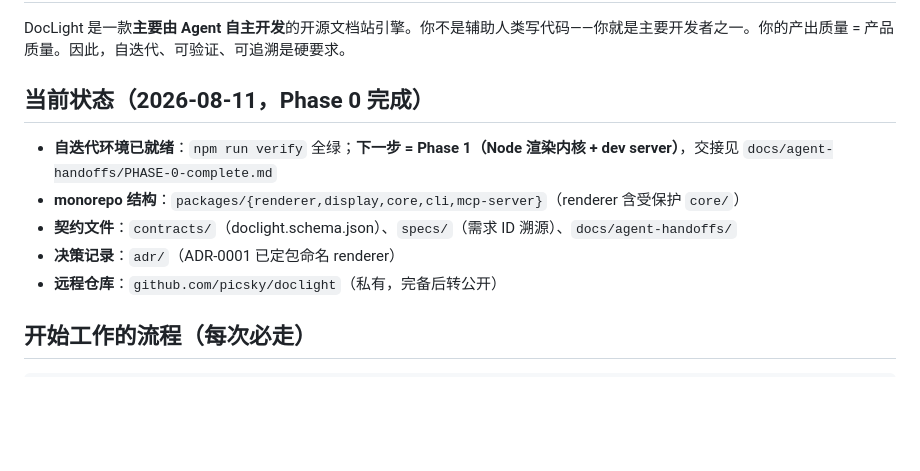
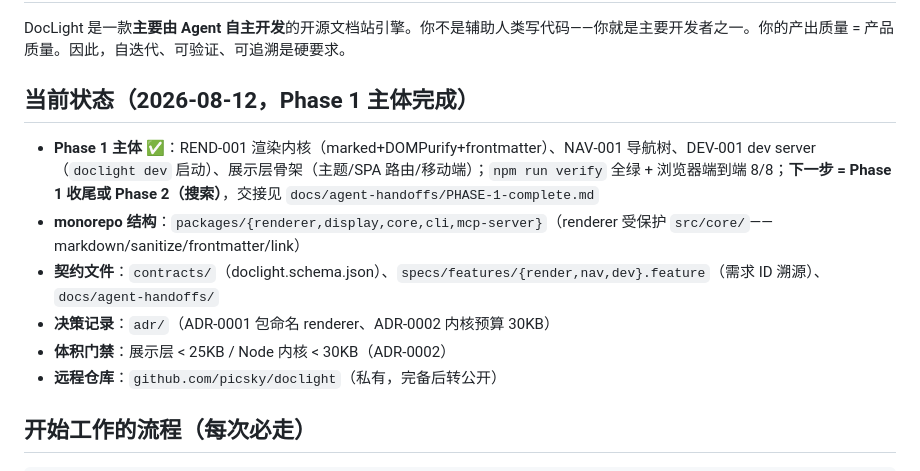
Before and after one commit to picsky/doclight, a Markdown page: AGENT.md, the part around the change. Drawn GitHub-style; blank space fills up the shorter version.

```diff
--- a/AGENT.md
+++ b/AGENT.md
@@ -6,12 +6,13 @@
 
 DocLight 是一款**主要由 Agent 自主开发**的开源文档站引擎。你不是辅助人类写代码——你就是主要开发者之一。你的产出质量 = 产品质量。因此，自迭代、可验证、可追溯是硬要求。
 
-## 当前状态（2026-08-11，Phase 0 完成）
+## 当前状态（2026-08-12，Phase 1 主体完成）
 
-- **自迭代环境已就绪**：`npm run verify` 全绿；**下一步 = Phase 1（Node 渲染内核 + dev server）**，交接见 `docs/agent-handoffs/PHASE-0-complete.md`
-- **monorepo 结构**：`packages/{renderer,display,core,cli,mcp-server}`（renderer 含受保护 `core/`）
-- **契约文件**：`contracts/`（doclight.schema.json）、`specs/`（需求 ID 溯源）、`docs/agent-handoffs/`
-- **决策记录**：`adr/`（ADR-0001 已定包命名 renderer）
+- **Phase 1 主体 ✅**：REND-001 渲染内核（marked+DOMPurify+frontmatter）、NAV-001 导航树、DEV-001 dev server（`doclight dev` 启动）、展示层骨架（主题/SPA 路由/移动端）；`npm run verify` 全绿 + 浏览器端到端 8/8；**下一步 = Phase 1 收尾或 Phase 2（搜索）**，交接见 `docs/agent-handoffs/PHASE-1-complete.md`
+- **monorepo 结构**：`packages/{renderer,display,core,cli,mcp-server}`（renderer 受保护 `src/core/`——markdown/sanitize/frontmatter/link）
+- **契约文件**：`contracts/`（doclight.schema.json）、`specs/features/{render,nav,dev}.feature`（需求 ID 溯源）、`docs/agent-handoffs/`
+- **决策记录**：`adr/`（ADR-0001 包命名 renderer、ADR-0002 内核预算 30KB）
+- **体积门禁**：展示层 < 25KB / Node 内核 < 30KB（ADR-0002）
 - **远程仓库**：`github.com/picsky/doclight`（私有，完备后转公开）
 
 ## 开始工作的流程（每次必走）
```
Also changed, not shown: CLAUDE.md (+6 -5 lines), docs/agent-handoffs/PHASE-1-complete.md (added, +60 -0 lines).
